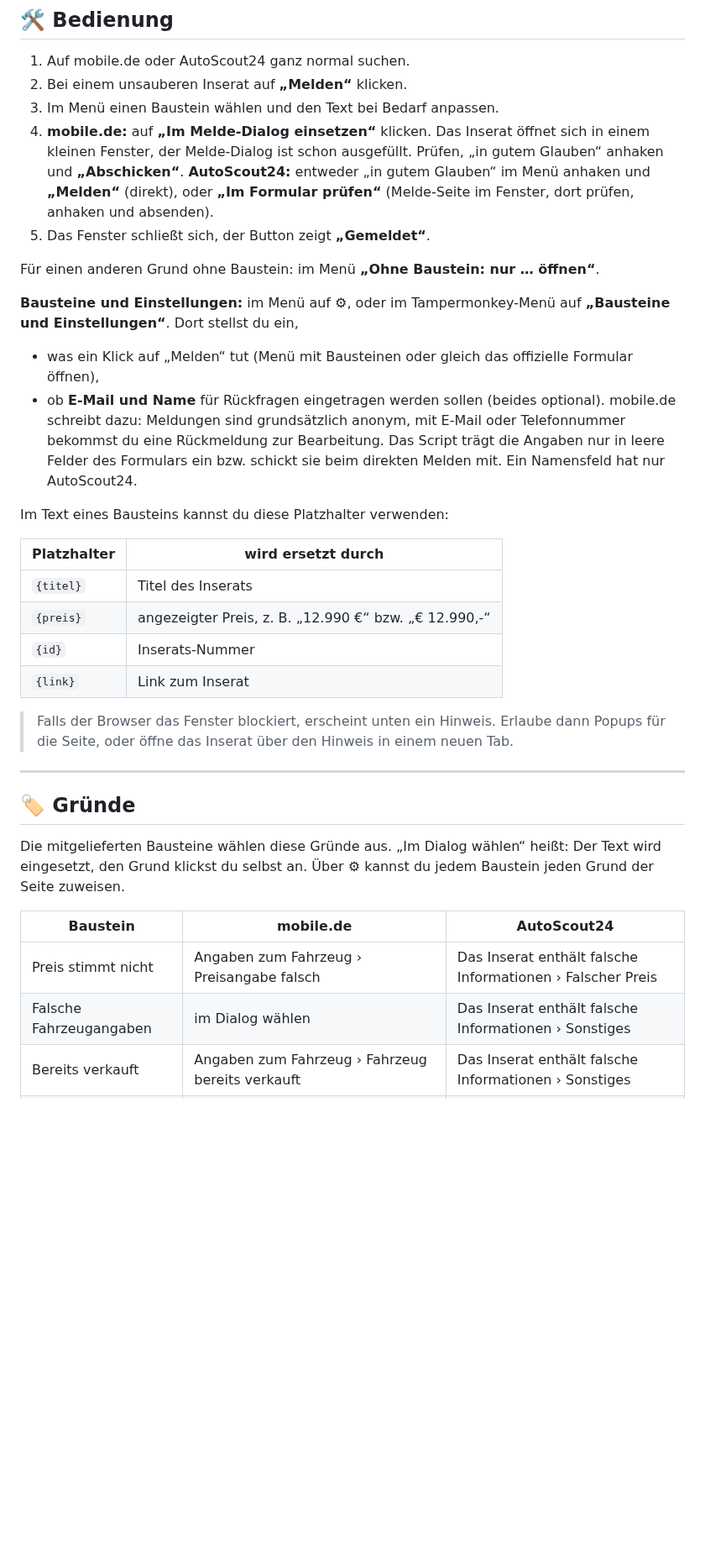
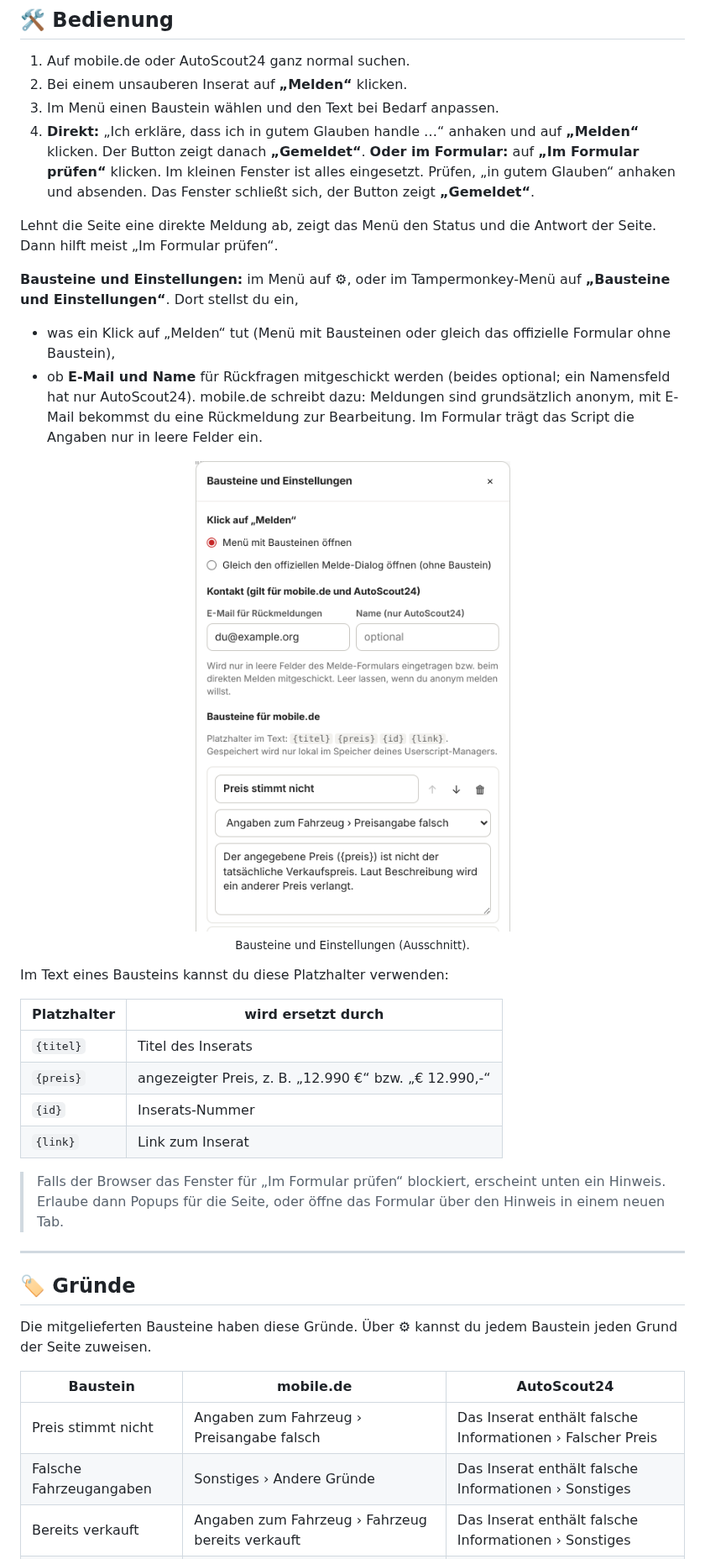
Before and after one commit to RainbowLabsInc/Auto_Super_Meldescript, a Markdown page: README.md, the part around one of its changes. Shown at 84% size. GitHub-like rendering; pictures changed too: assets/vorschau-einstellungen.png (added); blank space fills up the shorter version.

```diff
--- a/README.md
+++ b/README.md
@@ -81,16 +107,20 @@ Updates holt sich Tampermonkey automatisch aus diesem Repo.
 1. Auf mobile.de oder AutoScout24 ganz normal suchen.
 2. Bei einem unsauberen Inserat auf **„Melden“** klicken.
 3. Im Menü einen Baustein wählen und den Text bei Bedarf anpassen.
-4. **mobile.de:** auf **„Im Melde-Dialog einsetzen“** klicken. Das Inserat öffnet sich in einem kleinen Fenster, der Melde-Dialog ist schon ausgefüllt. Prüfen, „in gutem Glauben“ anhaken und **„Abschicken“**.
-   **AutoScout24:** entweder „in gutem Glauben“ im Menü anhaken und **„Melden“** (direkt), oder **„Im Formular prüfen“** (Melde-Seite im Fenster, dort prüfen, anhaken und absenden).
-5. Das Fenster schließt sich, der Button zeigt **„Gemeldet“**.
+4. **Direkt:** „Ich erkläre, dass ich in gutem Glauben handle …“ anhaken und auf **„Melden“** klicken. Der Button zeigt danach **„Gemeldet“**.
+   **Oder im Formular:** auf **„Im Formular prüfen“** klicken. Im kleinen Fenster ist alles eingesetzt. Prüfen, „in gutem Glauben“ anhaken und absenden. Das Fenster schließt sich, der Button zeigt **„Gemeldet“**.
 
-Für einen anderen Grund ohne Baustein: im Menü **„Ohne Baustein: nur … öffnen“**.
+Lehnt die Seite eine direkte Meldung ab, zeigt das Menü den Status und die Antwort der Seite. Dann hilft meist „Im Formular prüfen“.
 
 **Bausteine und Einstellungen:** im Menü auf ⚙, oder im Tampermonkey-Menü auf **„Bausteine und Einstellungen“**. Dort stellst du ein,
 
-* was ein Klick auf „Melden“ tut (Menü mit Bausteinen oder gleich das offizielle Formular öffnen),
-* ob **E-Mail und Name** für Rückfragen eingetragen werden sollen (beides optional). mobile.de schreibt dazu: Meldungen sind grundsätzlich anonym, mit E-Mail oder Telefonnummer bekommst du eine Rückmeldung zur Bearbeitung. Das Script trägt die Angaben nur in leere Felder des Formulars ein bzw. schickt sie beim direkten Melden mit. Ein Namensfeld hat nur AutoScout24.
+* was ein Klick auf „Melden“ tut (Menü mit Bausteinen oder gleich das offizielle Formular ohne Baustein),
+* ob **E-Mail und Name** für Rückfragen mitgeschickt werden (beides optional; ein Namensfeld hat nur AutoScout24). mobile.de schreibt dazu: Meldungen sind grundsätzlich anonym, mit E-Mail bekommst du eine Rückmeldung zur Bearbeitung. Im Formular trägt das Script die Angaben nur in leere Felder ein.
+
+<p align="center">
+  <img src="assets/vorschau-einstellungen.png" alt="Bausteine und Einstellungen: Klick-Verhalten, E-Mail und Name, erster Baustein mit Grund und Text" width="420">
+  <br><sub>Bausteine und Einstellungen (Ausschnitt).</sub>
+</p>
 
 Im Text eines Bausteins kannst du diese Platzhalter verwenden:
 
@@ -101,18 +131,18 @@ Im Text eines Bausteins kannst du diese Platzhalter verwenden:
 | `{id}` | Inserats-Nummer |
 | `{link}` | Link zum Inserat |
 
-> Falls der Browser das Fenster blockiert, erscheint unten ein Hinweis. Erlaube dann Popups für die Seite, oder öffne das Inserat über den Hinweis in einem neuen Tab.
+> Falls der Browser das Fenster für „Im Formular prüfen“ blockiert, erscheint unten ein Hinweis. Erlaube dann Popups für die Seite, oder öffne das Formular über den Hinweis in einem neuen Tab.
 
 ---
 
 ## 🏷️ Gründe
 
-Die mitgelieferten Bausteine wählen diese Gründe aus. „Im Dialog wählen“ heißt: Der Text wird eingesetzt, den Grund klickst du selbst an. Über ⚙ kannst du jedem Baustein jeden Grund der Seite zuweisen.
+Die mitgelieferten Bausteine haben diese Gründe. Über ⚙ kannst du jedem Baustein jeden Grund der Seite zuweisen.
 
 | Baustein | mobile.de | AutoScout24 |
 |---|---|---|
 | Preis stimmt nicht | Angaben zum Fahrzeug › Preisangabe falsch | Das Inserat enthält falsche Informationen › Falscher Preis |
-| Falsche Fahrzeugangaben | im Dialog wählen | Das Inserat enthält falsche Informationen › Sonstiges |
+| Falsche Fahrzeugangaben | Sonstiges › Andere Gründe | Das Inserat enthält falsche Informationen › Sonstiges |
 | Bereits verkauft | Angaben zum Fahrzeug › Fahrzeug bereits verkauft | Das Inserat enthält falsche Informationen › Sonstiges |
 | Vorkasse verlangt | Angaben zum Anbieter › Vorauszahlung ohne Besichtigungsmöglichkeit | Betrügerisches Inserat › Der Verkäufer verlangt Geld, bevor ich das Fahrzeug gesehen habe |
 | Händler gibt sich als privat aus | Angaben zum Anbieter › Händler gibt sich als privater Verkäufer aus | Betrügerisches Inserat › Professioneller Autohändler gibt vor, ein privater Verkäufer zu sein |
```
Also changed, not shown: other parts of README.md (+60 -35 lines), assets/vorschau-liste.png (added), assets/vorschau-menue.png (added), 1 other file.
